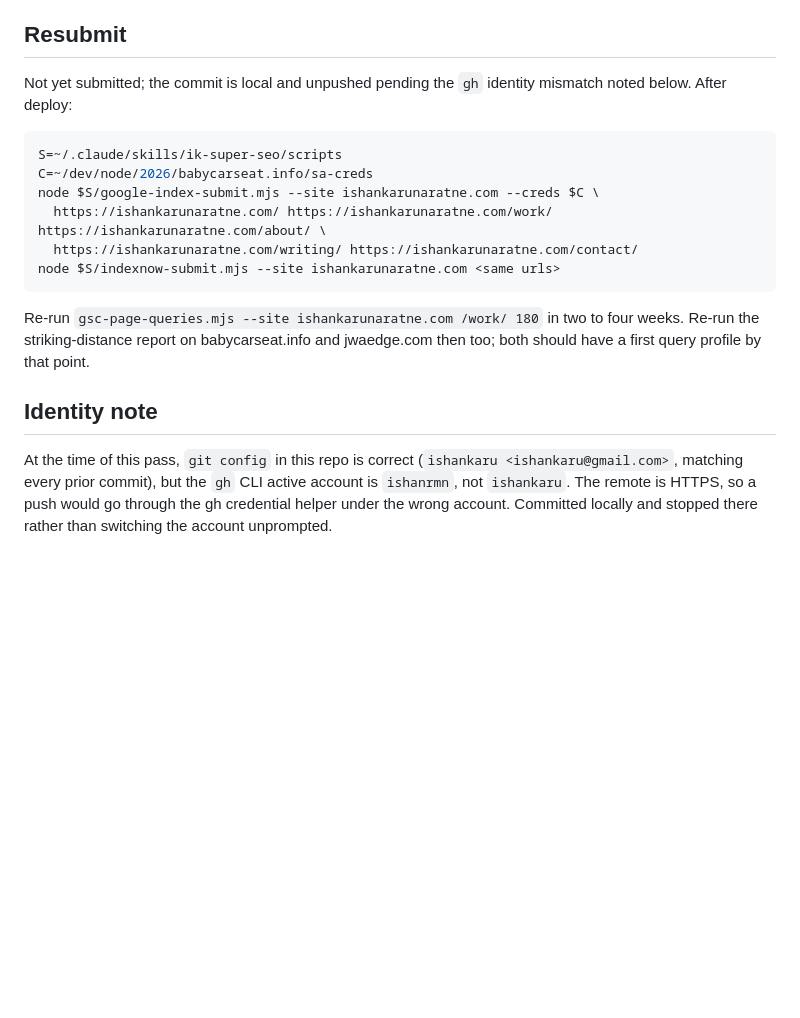
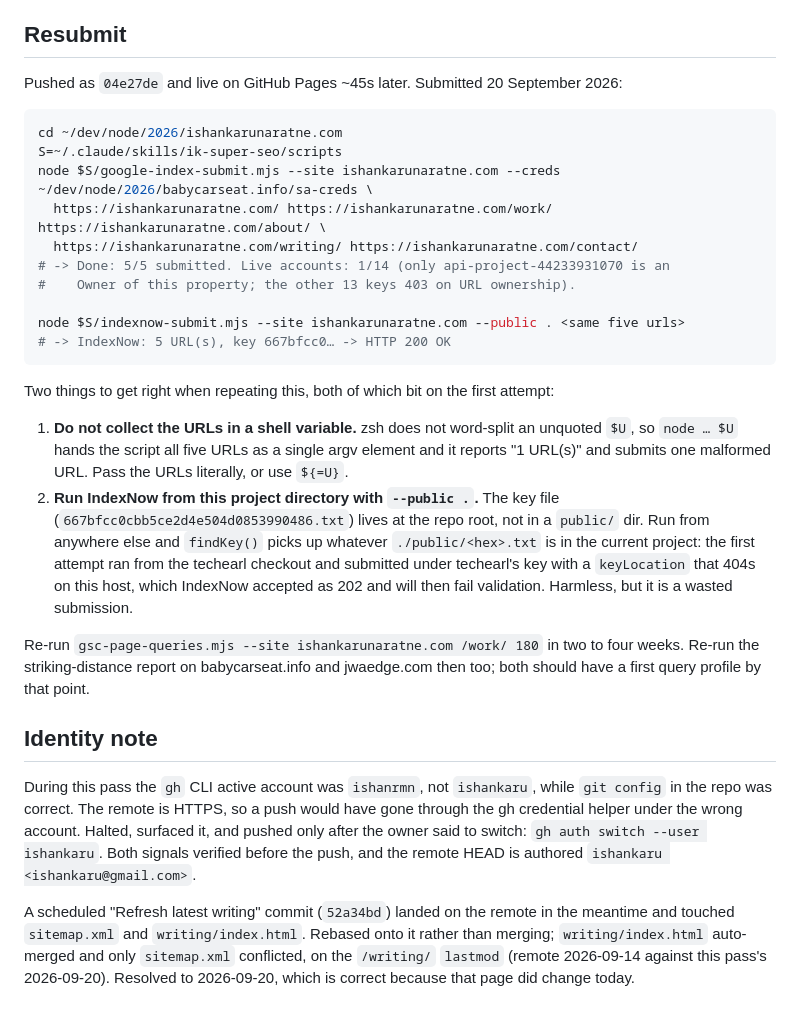
Before and after one commit to ishankaru/ishankarunaratne.com, a Markdown page: reviews/seo-pass-ishankarunaratne.com-2026-09-20.md, the part around the change. GitHub-like rendering; blank space fills up the shorter version.

Commit message:
Record the resubmit, and the two ways the submitters misfire
Both submitters ran wrong the first time and it is worth writing down, because
neither failure is loud.

zsh does not word-split an unquoted parameter, so collecting the five URLs in a
variable and passing $U hands the script one argv element containing all five.
It reports "1 URL(s)", submits that as a single malformed URL, and prints ok.

And indexnow-submit finds its key by reading ./public for a hex .txt. Run it
from the wrong checkout and it happily submits under another site's key with a
keyLocation that 404s on this host. IndexNow returns 202 and fails validation
later, so nothing tells you at the time. This repo keeps its key at the root,
so it needs --public . and has to run from here.

Rerun was 5/5 on the Indexing API and HTTP 200 on IndexNow. Also noted that
only 1 of the 14 service accounts is an Owner of this property; the rest 403.

````diff
--- a/reviews/seo-pass-ishankarunaratne.com-2026-09-20.md
+++ b/reviews/seo-pass-ishankarunaratne.com-2026-09-20.md
@@ -114,17 +114,33 @@ console errors beyond the GA4 beacon that localhost blocks.
 
 ## Resubmit
 
-Not yet submitted; the commit is local and unpushed pending the `gh` identity mismatch noted
-below. After deploy:
+Pushed as `04e27de` and live on GitHub Pages ~45s later. Submitted 20 September 2026:
 
 ```sh
+cd ~/dev/node/2026/ishankarunaratne.com
 S=~/.claude/skills/ik-super-seo/scripts
-C=~/dev/node/2026/babycarseat.info/sa-creds
-node $S/google-index-submit.mjs --site ishankarunaratne.com --creds $C \
+node $S/google-index-submit.mjs --site ishankarunaratne.com --creds ~/dev/node/2026/babycarseat.info/sa-creds \
   https://ishankarunaratne.com/ https://ishankarunaratne.com/work/ https://ishankarunaratne.com/about/ \
   https://ishankarunaratne.com/writing/ https://ishankarunaratne.com/contact/
-node $S/indexnow-submit.mjs --site ishankarunaratne.com <same urls>
+# -> Done: 5/5 submitted. Live accounts: 1/14 (only api-project-44233931070 is an
+#    Owner of this property; the other 13 keys 403 on URL ownership).
+
+node $S/indexnow-submit.mjs --site ishankarunaratne.com --public . <same five urls>
+# -> IndexNow: 5 URL(s), key 667bfcc0… -> HTTP 200 OK
 ```
+
+Two things to get right when repeating this, both of which bit on the first attempt:
+
+1. **Do not collect the URLs in a shell variable.** zsh does not word-split an unquoted
+   `$U`, so `node … $U` hands the script all five URLs as a single argv element and it
+   reports "1 URL(s)" and submits one malformed URL. Pass the URLs literally, or use
+   `${=U}`.
+2. **Run IndexNow from this project directory with `--public .`.** The key file
+   (`667bfcc0cbb5ce2d4e504d0853990486.txt`) lives at the repo root, not in a `public/`
+   dir. Run from anywhere else and `findKey()` picks up whatever `./public/<hex>.txt` is
+   in the current project: the first attempt ran from the techearl checkout and submitted
+   under techearl's key with a `keyLocation` that 404s on this host, which IndexNow
+   accepted as 202 and will then fail validation. Harmless, but it is a wasted submission.
 
 Re-run `gsc-page-queries.mjs --site ishankarunaratne.com /work/ 180` in two to four weeks.
 Re-run the striking-distance report on babycarseat.info and jwaedge.com then too; both should
@@ -132,8 +148,14 @@ have a first query profile by that point.
 
 ## Identity note
 
-At the time of this pass, `git config` in this repo is correct (`ishankaru
-<ishankaru@gmail.com>`, matching every prior commit), but the `gh` CLI active account is
-`ishanrmn`, not `ishankaru`. The remote is HTTPS, so a push would go through the gh credential
-helper under the wrong account. Committed locally and stopped there rather than switching the
-account unprompted.
+During this pass the `gh` CLI active account was `ishanrmn`, not `ishankaru`, while `git
+config` in the repo was correct. The remote is HTTPS, so a push would have gone through the gh
+credential helper under the wrong account. Halted, surfaced it, and pushed only after the owner
+said to switch: `gh auth switch --user ishankaru`. Both signals verified before the push, and
+the remote HEAD is authored `ishankaru <ishankaru@gmail.com>`.
+
+A scheduled "Refresh latest writing" commit (`52a34bd`) landed on the remote in the meantime and
+touched `sitemap.xml` and `writing/index.html`. Rebased onto it rather than merging;
+`writing/index.html` auto-merged and only `sitemap.xml` conflicted, on the `/writing/` `lastmod`
+(remote 2026-09-14 against this pass's 2026-09-20). Resolved to 2026-09-20, which is correct
+because that page did change today.
````
